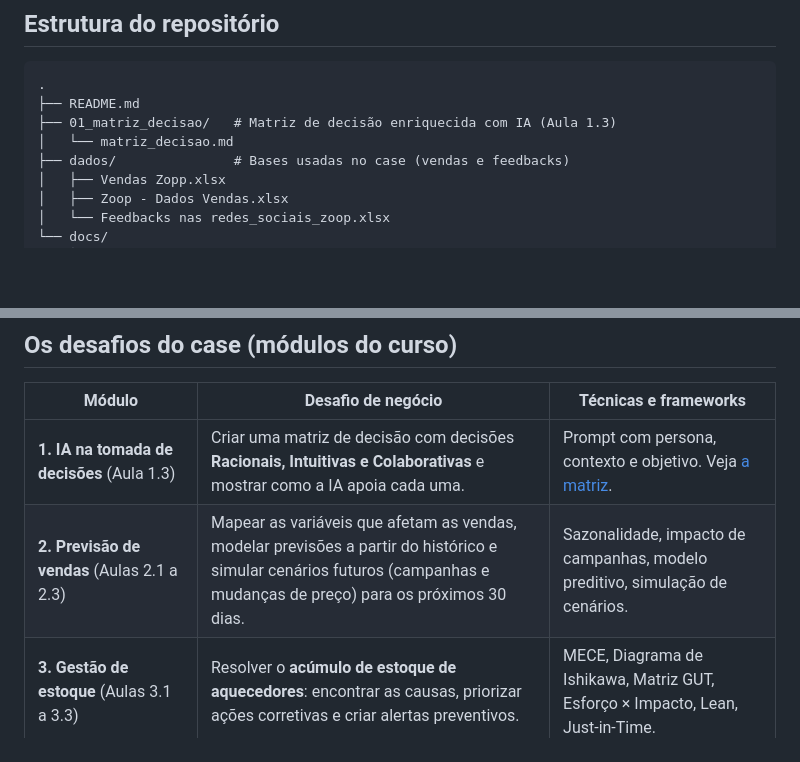
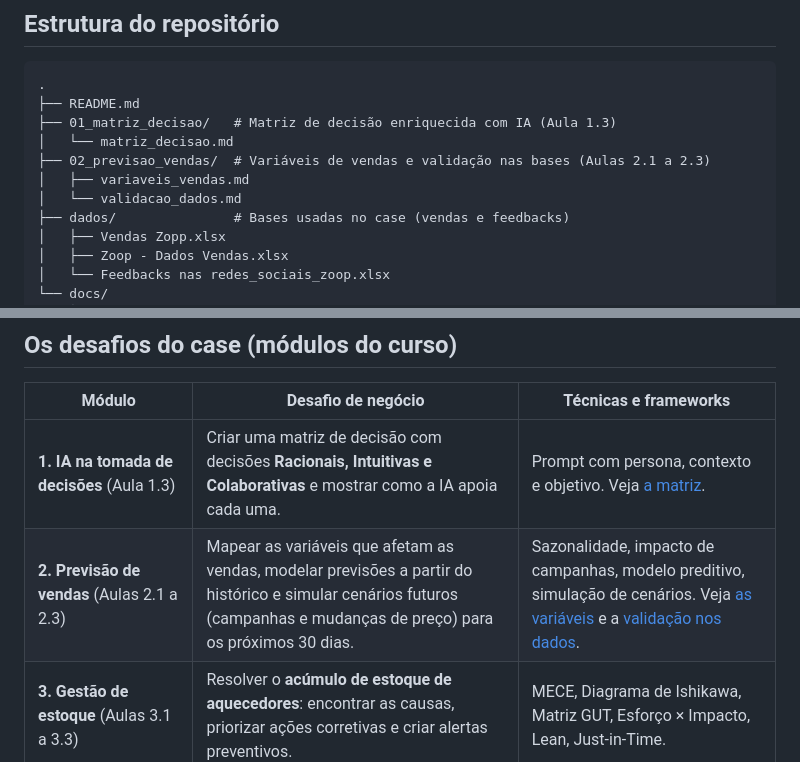
Before and after one commit to lucaspadilha01/matriz-decisao-zoop, a Markdown page: README.md, 2 parts joined by grey strips. GitHub-like rendering; blank space fills up the shorter version.

```diff
--- a/README.md
+++ b/README.md
@@ -12,6 +12,9 @@ Projeto prático do curso da Alura sobre **IA aplicada a decisões estratégicas
 ├── README.md
 ├── 01_matriz_decisao/   # Matriz de decisão enriquecida com IA (Aula 1.3)
 │   └── matriz_decisao.md
+├── 02_previsao_vendas/  # Variáveis de vendas e validação nas bases (Aulas 2.1 a 2.3)
+│   ├── variaveis_vendas.md
+│   └── validacao_dados.md
 ├── dados/               # Bases usadas no case (vendas e feedbacks)
 │   ├── Vendas Zopp.xlsx
 │   ├── Zoop - Dados Vendas.xlsx
@@ -25,7 +28,7 @@ Projeto prático do curso da Alura sobre **IA aplicada a decisões estratégicas
 | Módulo | Desafio de negócio | Técnicas e frameworks |
 |---|---|---|
 | **1. IA na tomada de decisões** (Aula 1.3) | Criar uma matriz de decisão com decisões **Racionais, Intuitivas e Colaborativas** e mostrar como a IA apoia cada uma. | Prompt com persona, contexto e objetivo. Veja [a matriz](01_matriz_decisao/matriz_decisao.md). |
-| **2. Previsão de vendas** (Aulas 2.1 a 2.3) | Mapear as variáveis que afetam as vendas, modelar previsões a partir do histórico e simular cenários futuros (campanhas e mudanças de preço) para os próximos 30 dias. | Sazonalidade, impacto de campanhas, modelo preditivo, simulação de cenários. |
+| **2. Previsão de vendas** (Aulas 2.1 a 2.3) | Mapear as variáveis que afetam as vendas, modelar previsões a partir do histórico e simular cenários futuros (campanhas e mudanças de preço) para os próximos 30 dias. | Sazonalidade, impacto de campanhas, modelo preditivo, simulação de cenários. Veja [as variáveis](02_previsao_vendas/variaveis_vendas.md) e a [validação nos dados](02_previsao_vendas/validacao_dados.md). |
 | **3. Gestão de estoque** (Aulas 3.1 a 3.3) | Resolver o **acúmulo de estoque de aquecedores**: encontrar as causas, priorizar ações corretivas e criar alertas preventivos. | MECE, Diagrama de Ishikawa, Matriz GUT, Esforço × Impacto, Lean, Just-in-Time. |
 | **4. Sentimento do cliente** (Aulas 4.1 a 4.3) | Analisar os feedbacks de redes sociais sobre a linha de **Batedeiras**, classificar os sentimentos e propor melhorias. | Análise de sentimentos (positivo, neutro, negativo), 5W2H. |
 | **5. Personalização** (Aulas 5.1 a 5.3) | Identificar padrões de compra por faixa etária, pagamento, gênero e região, mapear oportunidades e gerar recomendações personalizadas. | Segmentação de clientes, Matriz BCG, análise RFM, Matriz GUT. |
```
Also changed, not shown: 02_previsao_vendas/validacao_dados.md (added, +57 -0 lines), 02_previsao_vendas/variaveis_vendas.md (added, +46 -0 lines).
